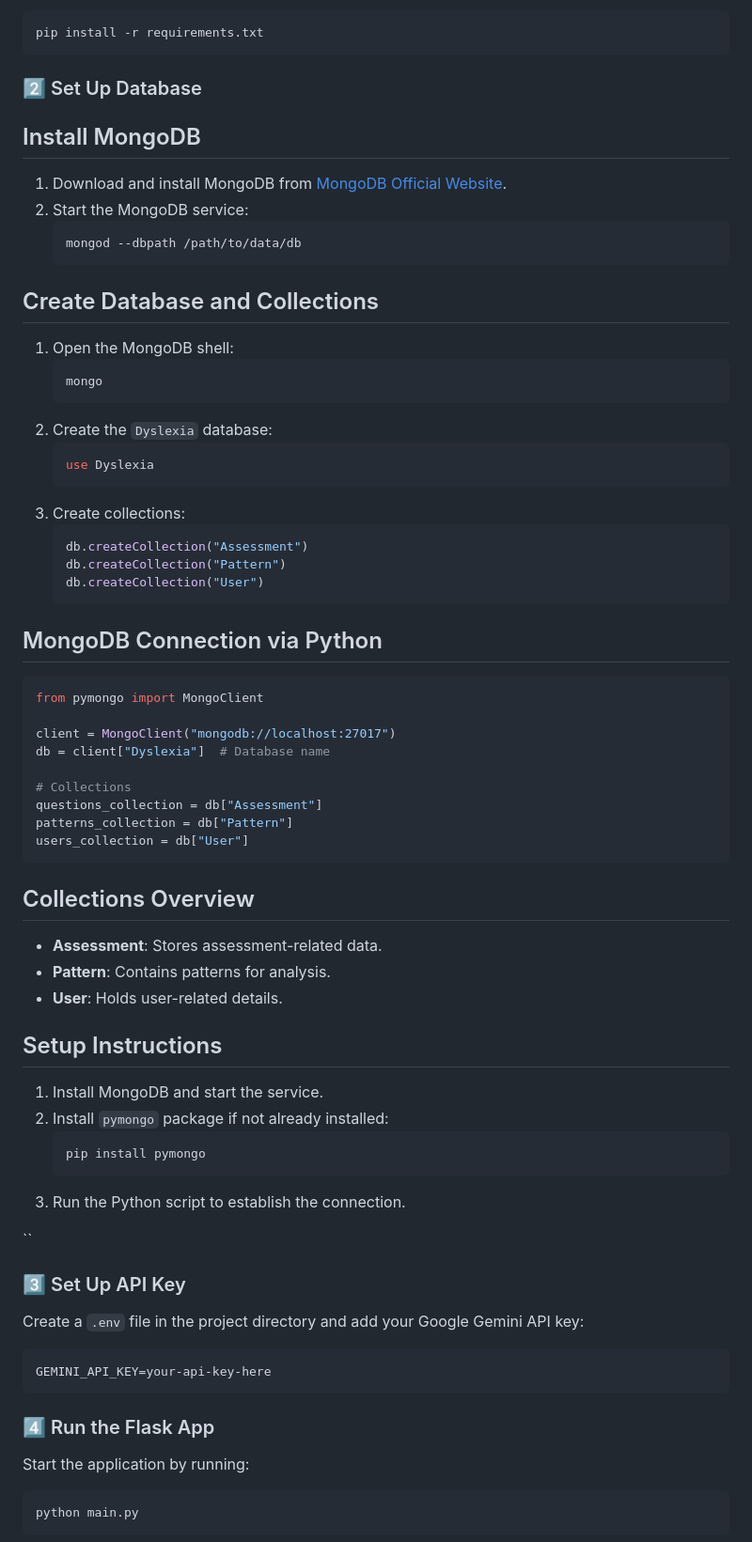
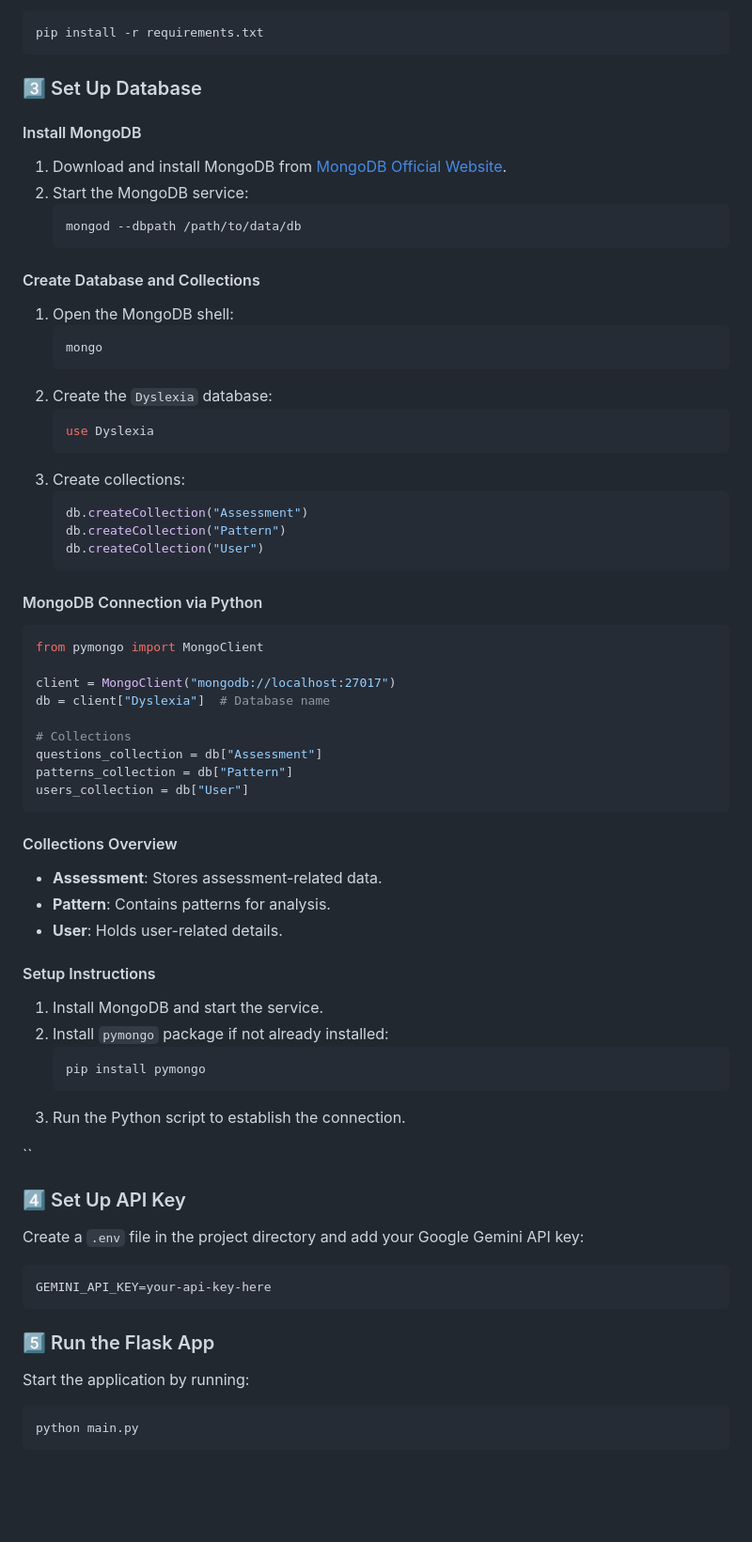
Before and after one commit to GuruCharan-M-2005/Dyslexia_Learning_Disorder_Detection, a Markdown page: README.md, the part around the change. Shown at 94% size. Rendered like a GitHub page; blank space fills up the shorter version.

Commit message:
db completed

````diff
--- a/README.md
+++ b/README.md
@@ -26,16 +26,16 @@ Ensure Python is installed, then run:
 pip install -r requirements.txt
 ```
 
-### 2️⃣ Set Up Database
+### 3️⃣ Set Up Database
 
-## Install MongoDB
+#### Install MongoDB
 1. Download and install MongoDB from [MongoDB Official Website](https://www.mongodb.com/try/download/community).
 2. Start the MongoDB service:
    ```sh
    mongod --dbpath /path/to/data/db
    ```
 
-## Create Database and Collections
+#### Create Database and Collections
 1. Open the MongoDB shell:
    ```sh
    mongo
@@ -51,7 +51,7 @@ pip install -r requirements.txt
    db.createCollection("User")
    ```
 
-## MongoDB Connection via Python
+#### MongoDB Connection via Python
 ```python
 from pymongo import MongoClient
 
@@ -64,12 +64,12 @@ patterns_collection = db["Pattern"]
 users_collection = db["User"]
 ```
 
-## Collections Overview
+#### Collections Overview
 - **Assessment**: Stores assessment-related data.
 - **Pattern**: Contains patterns for analysis.
 - **User**: Holds user-related details.
 
-## Setup Instructions
+#### Setup Instructions
 1. Install MongoDB and start the service.
 2. Install `pymongo` package if not already installed:
    ```sh
@@ -79,13 +79,13 @@ users_collection = db["User"]
 
 ``
 
-### 3️⃣ Set Up API Key
+### 4️⃣  Set Up API Key
 Create a `.env` file in the project directory and add your Google Gemini API key:
 ```env
 GEMINI_API_KEY=your-api-key-here
 ```
 
-### 4️⃣ Run the Flask App
+### 5️⃣ Run the Flask App
 Start the application by running:
 ```bash
 python main.py
````
